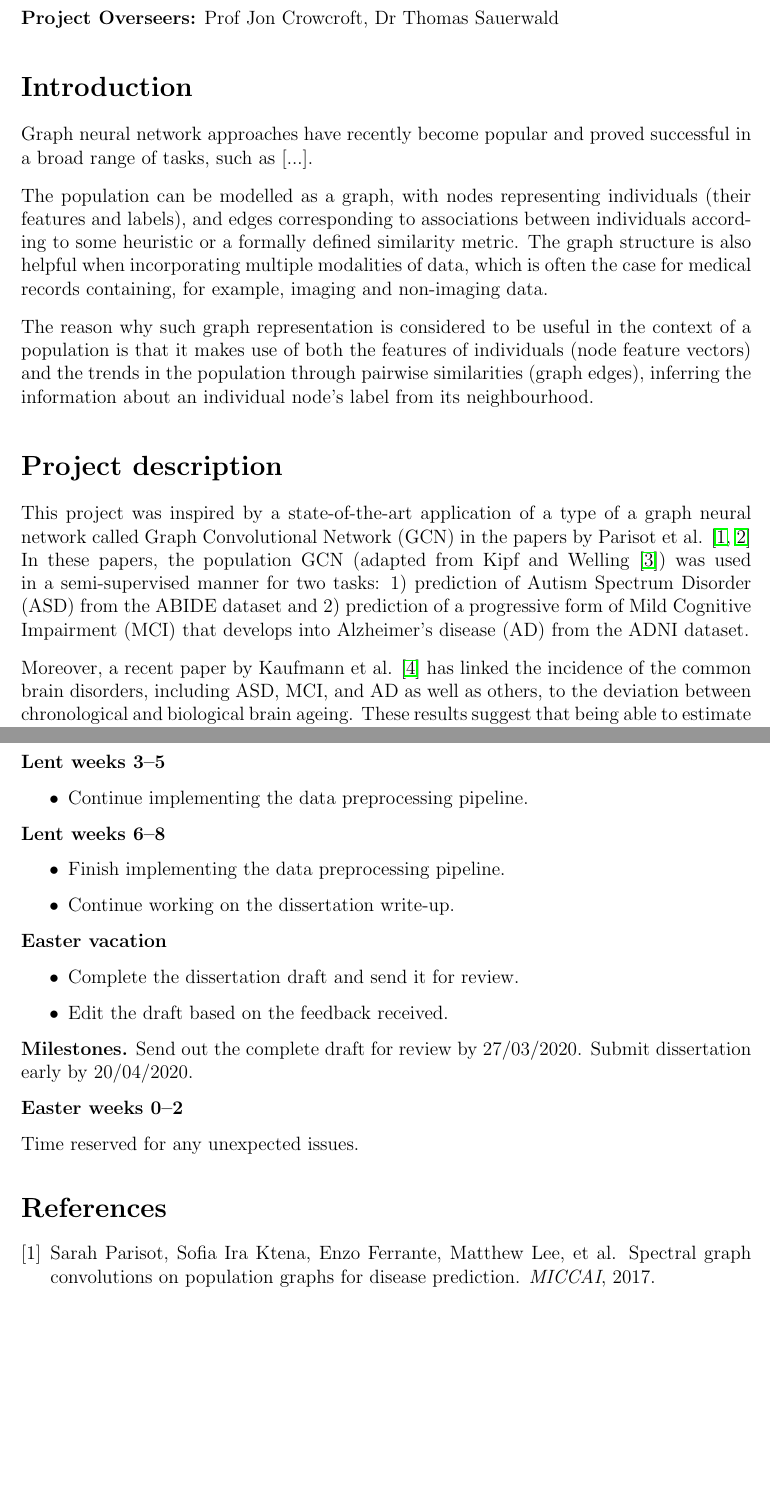
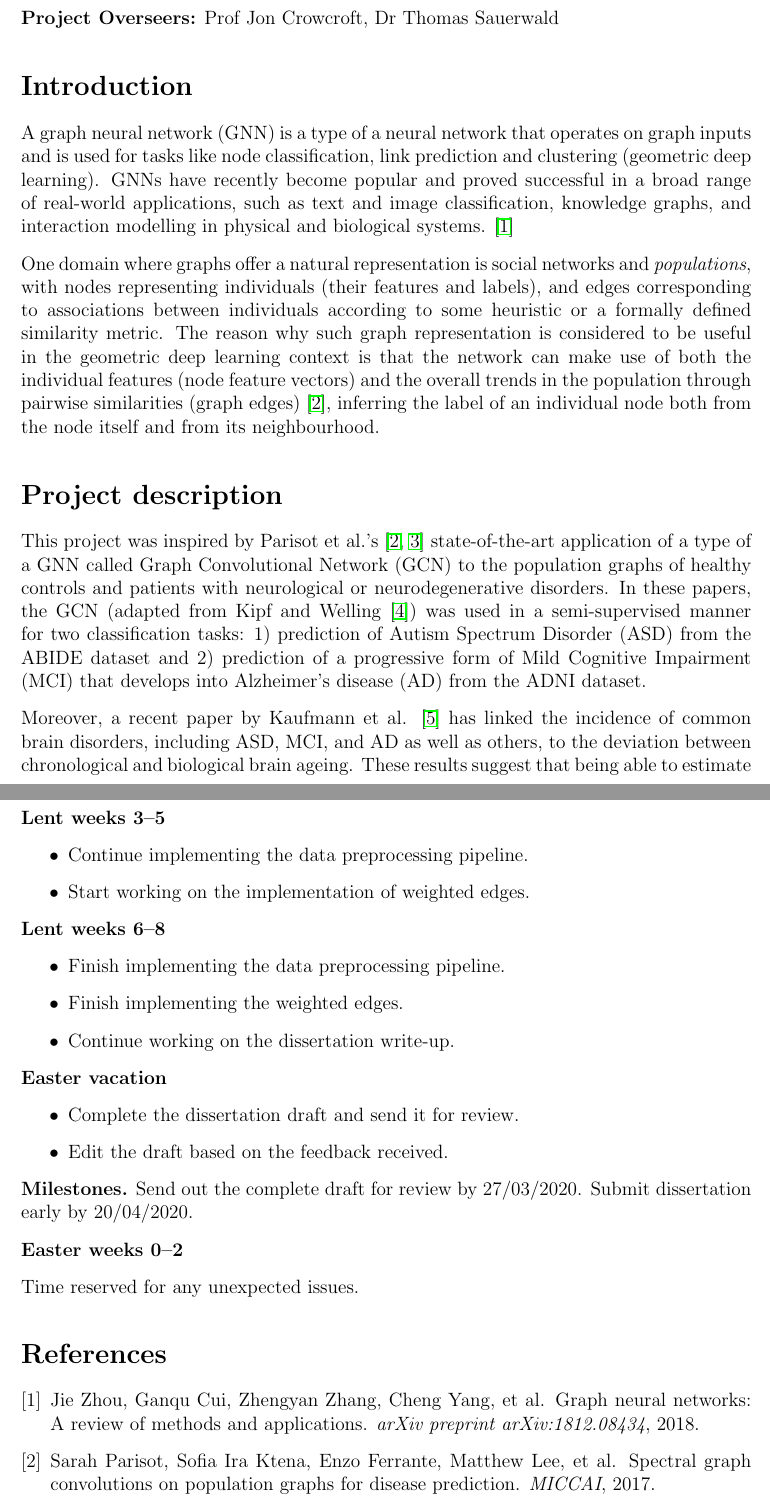
Before and after one commit to kamilest/cst-ii-dissertation, a LaTeX document (stankeviciute_project_proposal.tex, which reads stankeviciute_project_proposal.bib): two parts of pages 1 and 5 of 6, joined at a grey line, cut so that both start at the same text, the shorter picture padded with empty space. Compiled offline with pdfLaTeX.

Commit message:
Introduction.

```diff
--- a/stankeviciute_project_proposal.bib
+++ b/stankeviciute_project_proposal.bib
@@ -68,0 +73,7 @@ url={https://doi.org/10.1038/s41593-019-0471-7}
+  title     = {Graph Neural Networks: {A} Review of Methods and Applications},
+  journal   = {arXiv preprint arXiv:1812.08434},
+  year      = {2018},
+  url       = {http://arxiv.org/abs/1812.08434},
+  archivePrefix = {arXiv},
+  eprint    = {1812.08434},
+}
--- a/stankeviciute_project_proposal.tex
+++ b/stankeviciute_project_proposal.tex
@@ -42,14 +42,13 @@ Kamilė Stankevičiūtė (\texttt{ks830}), Gonville \& Caius College
 % [Tiago] Why NNs and not something else? You probably want one sentence of motivation saying they have been very successful in other fields, and then one sentence that as a consequence they might help physicians.
 % \textit{...Neural networks provide the opportunity to capture the similarities between patients and trends which might help physicians to understand the mechanisms of the disease and in turn find more effective treatments...}
 
-Graph neural network approaches have recently become popular and  proved successful in a broad range of tasks, such as [...].
+A graph neural network (GNN) is a type of a neural network that operates on graph inputs and is used for tasks like node classification, link prediction and clustering (geometric deep learning). GNNs have recently become popular and proved successful in a broad range of real-world applications, such as text and image classification, knowledge graphs, and interaction modelling in physical and biological systems. \cite{zhou2018gnn}
 
-The population can be modelled as a graph, with nodes representing individuals (their features and labels), and edges corresponding to associations between individuals according to some heuristic or a formally defined similarity metric. The graph structure is also helpful when incorporating multiple modalities of data, which is often the case for medical records containing, for example, imaging and non-imaging data.
-
-The reason why such graph representation is considered to be useful in the context of a population is that it makes use of both the features of individuals (node feature vectors) and the trends in the population through pairwise similarities (graph edges), inferring the information about an individual node's label from its neighbourhood.
+One domain where graphs offer a natural representation is social networks and \textit{populations}, with nodes representing individuals (their features and labels), and edges corresponding to associations between individuals according to some heuristic or a formally defined similarity metric. The reason why such graph representation is considered to be useful in the geometric deep learning context is that the network can make use of both the individual features (node feature vectors) and the overall trends in the population through pairwise similarities (graph edges) \cite{parisot2017spectral}, inferring the label of an individual node both from the node itself and from its neighbourhood.
+% The graph structure is also helpful when incorporating multiple modalities of data, which is often the case for medical records containing, for example, imaging and non-imaging data.
 
 \section*{Project description}
-This project was inspired by a state-of-the-art application of a type of a graph neural network called Graph Convolutional Network (GCN) in the papers by Parisot et al. \cite{parisot2017spectral, parisot2018disease} In these papers, the population GCN (adapted from Kipf and Welling \cite{kipf2017semi}) was used in a semi-supervised manner for two tasks: 1) prediction of Autism Spectrum Disorder (ASD) from the ABIDE dataset and 2) prediction of a progressive form of Mild Cognitive Impairment (MCI) that develops into Alzheimer's disease (AD) from the ADNI dataset.
+This project was inspired by Parisot et al.'s \cite{parisot2017spectral, parisot2018disease} state-of-the-art application of a type of a GNN called Graph Convolutional Network (GCN) to the population graphs of healthy controls and patients with neurological or neurodegenerative disorders. In these papers, the GCN (adapted from Kipf and Welling \cite{kipf2017semi}) was used in a semi-supervised manner for two classification tasks: 1) prediction of Autism Spectrum Disorder (ASD) from the ABIDE dataset and 2) prediction of a progressive form of Mild Cognitive Impairment (MCI) that develops into Alzheimer's disease (AD) from the ADNI dataset.
 
-Moreover, a recent paper by Kaufmann et al. \cite{kaufmann2019} has linked the incidence of the common brain disorders, including ASD, MCI, and AD as well as others, to the deviation between chronological and biological brain ageing. These results suggest that being able to estimate the subject's age from the neuroimaging data may also be important in understanding the mechanisms of those disorders and helping physicians to find more effective treatments.
+Moreover, a recent paper by Kaufmann et al. \cite{kaufmann2019} has linked the incidence of common brain disorders, including ASD, MCI, and AD as well as others, to the deviation between chronological and biological brain ageing. These results suggest that being able to estimate the subject's age from the neuroimaging data may be important in understanding the mechanisms of those disorders and helping physicians to find more effective treatments.
 
@@ -194,6 +193,7 @@ The performance of the graph neural networks will be measured across several met
 \textbf{Lent weeks 3–5}
 \begin{itemize}
   \item Continue implementing the data preprocessing pipeline.
+  \item Start working on the implementation of weighted edges.
 \end{itemize}
 
 
@@ -201,6 +201,7 @@ The performance of the graph neural networks will be measured across several met
 \textbf{Lent weeks 6–8}
 \begin{itemize}
   \item Finish implementing the data preprocessing pipeline.
+  \item Finish implementing the weighted edges.
   \item Continue working on the dissertation write-up.
 \end{itemize}
 
```
Also changed, not shown: stankeviciute_project_proposal.bib (12 more changed lines), stankeviciute_project_proposal.tex (10 more changed lines).
